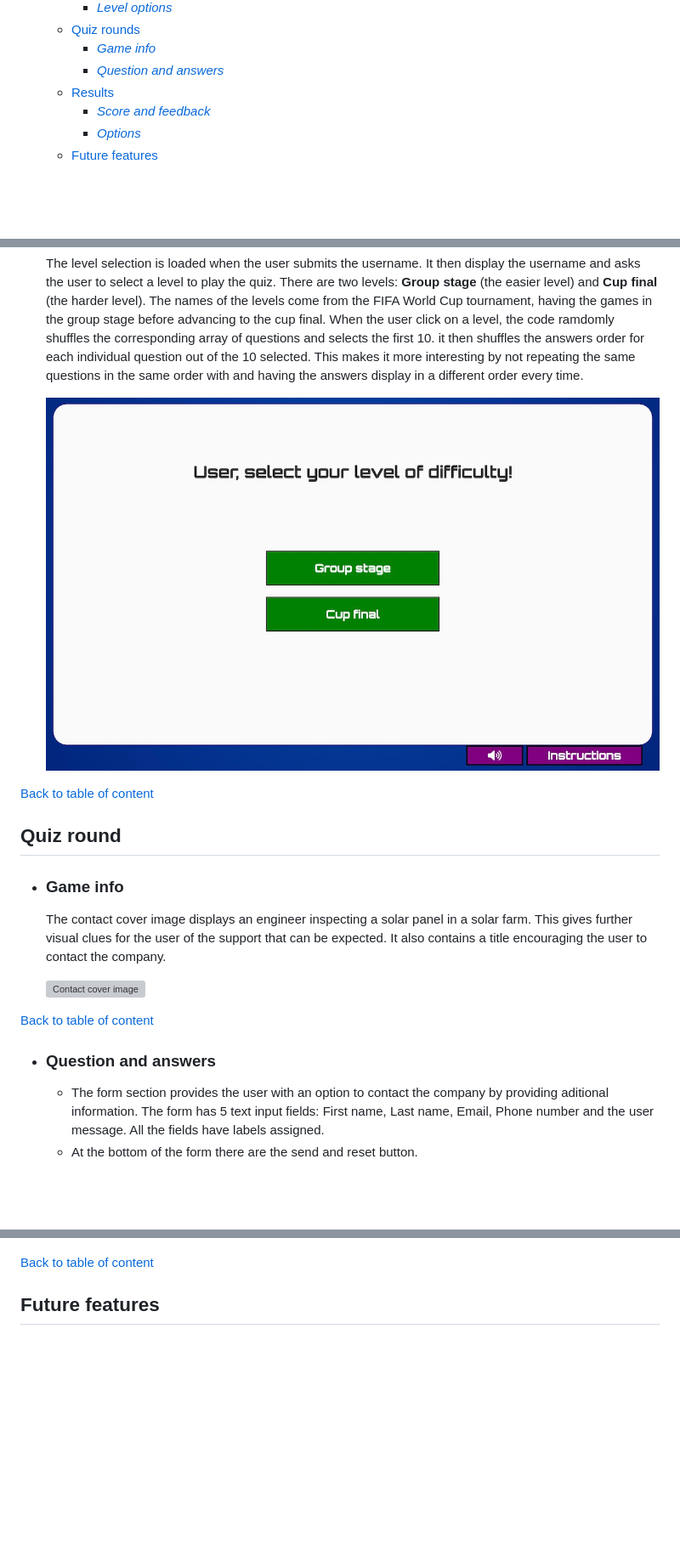
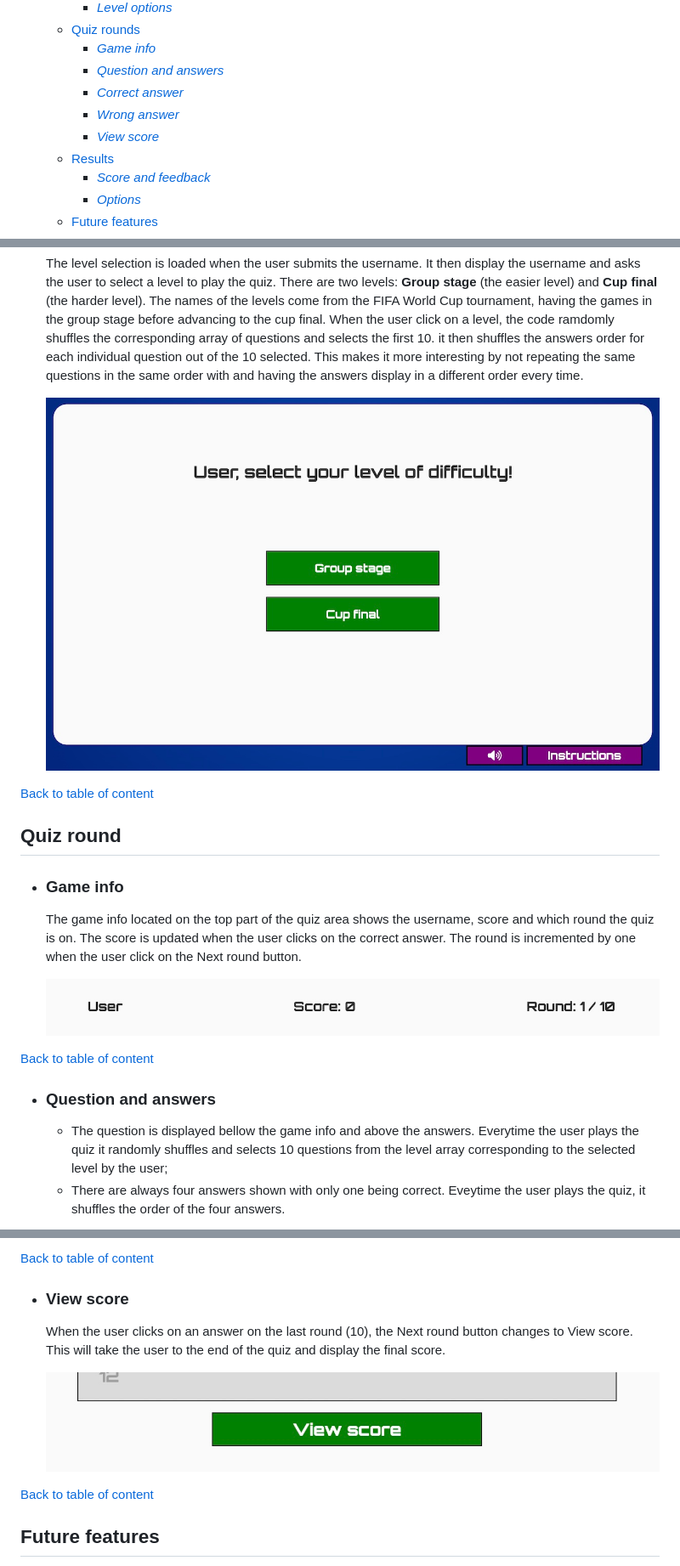
Before and after one commit to andrebraga7/world-cup-quiz, a Markdown page: README.md, 3 parts joined by grey strips. Shown at 85% size. Rendered like a GitHub page; pictures changed too: assets/readme-images/game-info.jpg (added), assets/readme-images/view-score.jpg (added); blank space fills up the shorter version; grey boxes are pictures that could not be loaded.

Commit message:
Add the Quiz round content to the README.

```diff
--- a/README.md
+++ b/README.md
@@ -30,6 +30,9 @@ You can follow the project along by visiting the [FIFA World Cup Quiz Game here]
     - [Quiz rounds]()
         - [*Game info*]()
         - [*Question and answers*]()
+        - [*Correct answer*]()
+        - [*Wrong answer*]()
+        - [*View score*]()
     - [Results]()
         - [*Score and feedback*]()
         - [*Options*]()
@@ -128,13 +131,13 @@ The FIFA World Cup Quiz Game uses a simple user firendly interface designed to c
 ## Quiz round
 
 - ### Game info
-    The contact cover image displays an engineer inspecting a solar panel in a solar farm. This gives further visual clues for the user of the support that can be expected. It also contains a title encouraging the user to contact the company.
+    The game info located on the top part of the quiz area shows the username, score and which round the quiz is on. The score is updated when the user clicks on the correct answer. The round is incremented by one when the user click on the Next round button.
 
-    ![Contact cover image](assets/readme-images/contact.jpg)
+    ![Game info](assets/readme-images/game-info.jpg)
 
 [Back to table of content](#table-of-content)
 
 - ### Question and answers
-    - The form section provides the user with an option to contact the company by providing aditional information. The form has 5 text input fields: First name, Last name, Email, Phone number and the user message. All the fields have labels assigned.
-    - At the bottom of the form there are the send and reset button.
+    - The question is displayed bellow the game info and above the answers. Everytime the user plays the quiz it randomly shuffles and selects 10 questions from the level array corresponding to the selected level by the user;
+    - There are always four answers shown with only one being correct. Eveytime the user plays the quiz, it shuffles the order of the four answers.
 
@@ -142,3 +160,9 @@ The FIFA World Cup Quiz Game uses a simple user firendly interface designed to c
+[Back to table of content](#table-of-content)
+
+- ### View score
+    When the user clicks on an answer on the last round (10), the Next round button changes to View score. This will take the user to the end of the quiz and display the final score.
+
+    ![View score](assets/readme-images/view-score.jpg)
 
 [Back to table of content](#table-of-content)
 
```
Also changed, not shown: other parts of README.md (+21 -6 lines), assets/readme-images/correct-answer.jpg (added), assets/readme-images/question.jpg (added), assets/readme-images/wrong-answer.jpg (added).
